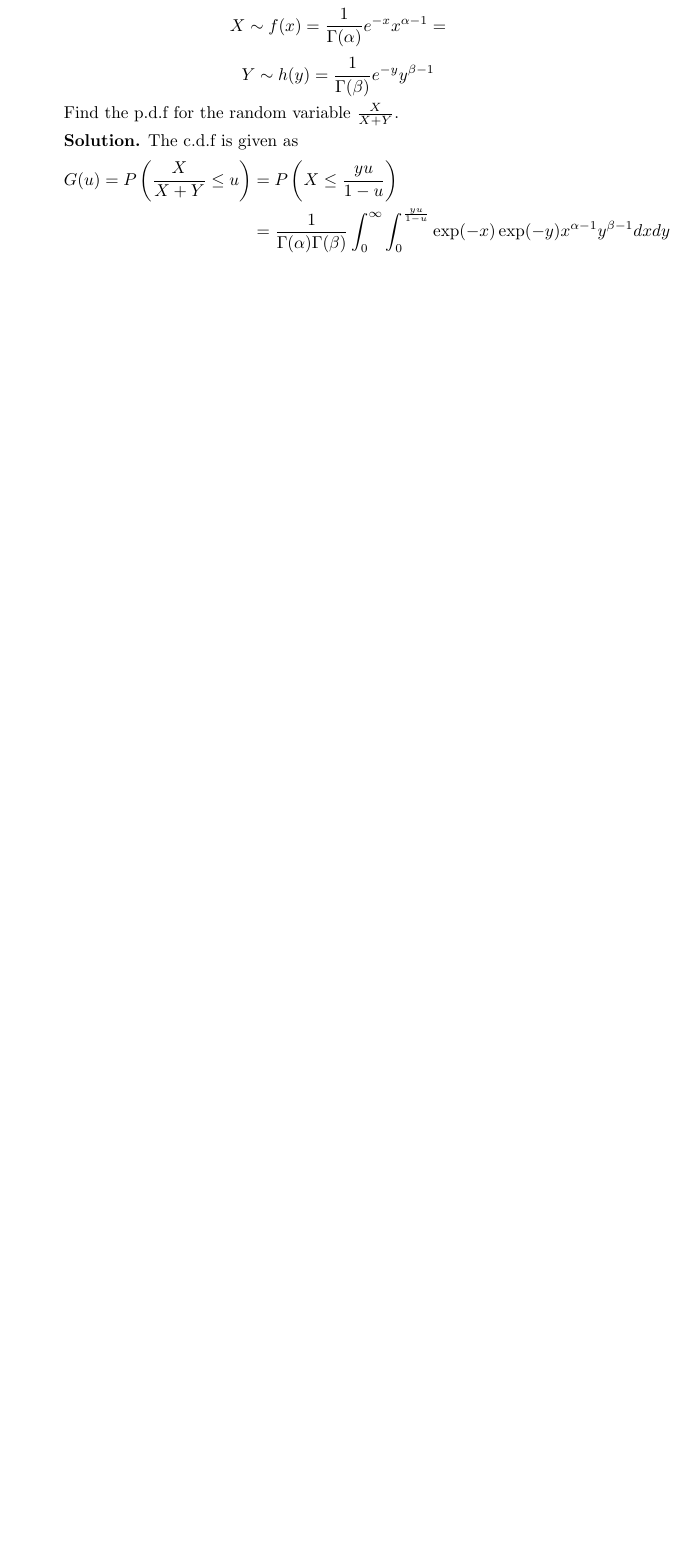
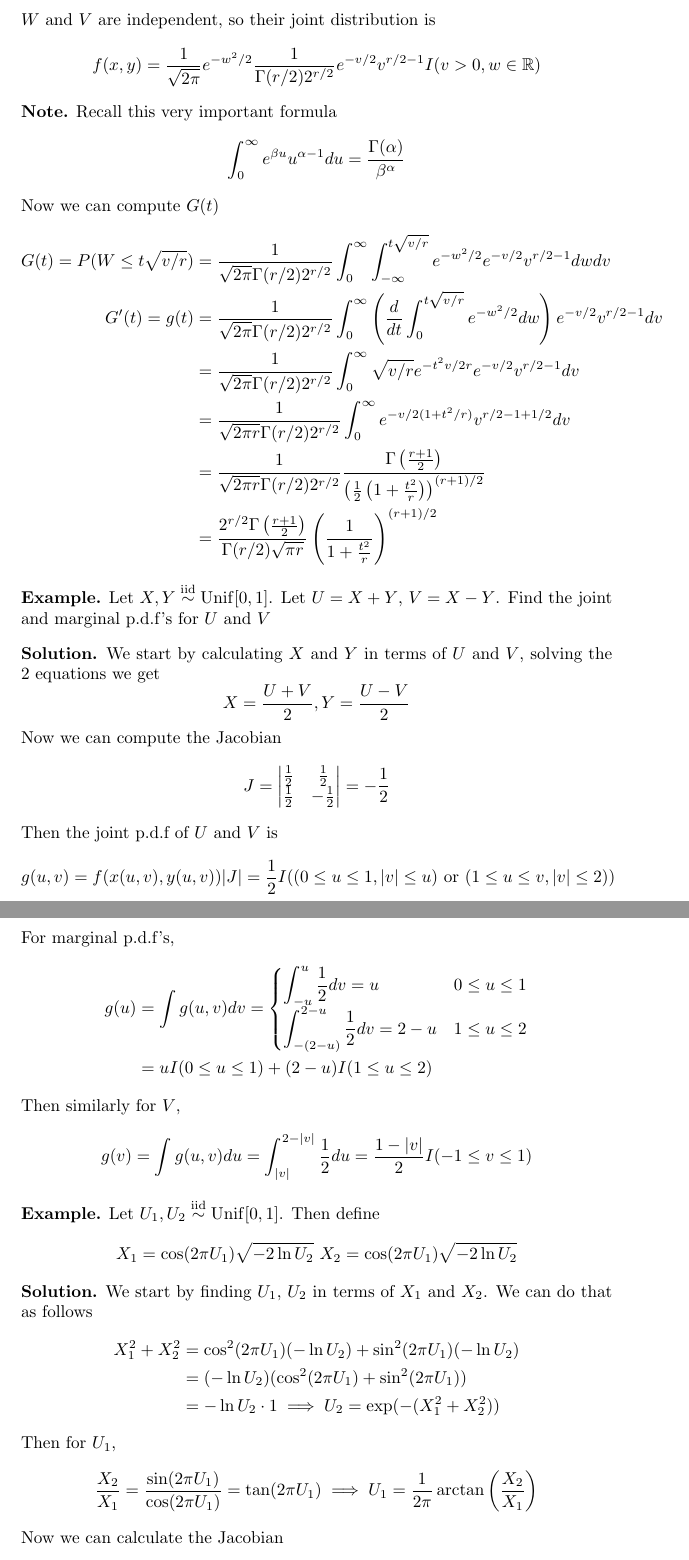
Before and after one commit to mohamedshakir3/Foundations-Of-Probability, a LaTeX thesis (main.tex): part of page 57 of 57 before the commit and two parts of pages 58 and 59 of 59 after it, the two joined at a grey line, cut at the place of the change, the shorter picture padded with empty space. Compiled offline with pdfLaTeX.

Commit message:
june 28th lecture

```diff
--- a/main.tex
+++ b/main.tex
@@ -1579,13 +1579,3 @@ However characteristic functions always exist.
     Then the p.d.f is
     \[h(w) = H'(w) = \frac{1}{\pi(1+w^2)}I(w \in \real)\]
     Thus $W$ has a Cauchy distribution.\\[2ex]
-
-    \textbf{Example.} Let $X$ and $Y$ be two independent random variables such that
-    \[X \sim f(x) = \frac{1}{\Gamma(\alpha)}e^{-x}x^{\alpha - 1}=\]
-    \[Y \sim h(y) = \frac{1}{\Gamma(\beta)} e^{-y}y^{\beta -1}\]
-    Find the p.d.f for the random variable $\frac{X}{X + Y}$.\\[1ex]
-    \textbf{Solution.} The c.d.f is given as
-    \begin{align*}
-        G(u) = P\left(\frac{X}{X+Y} \leq u\right) &= P\left(X \leq \frac{yu}{1-u}\right)\\
-        &= \frac{1}{\Gamma(\alpha)\Gamma(\beta)}\int_0^\infty\int_0^{\frac{yu}{1-u}} \exp(-x)\exp(-y)x^{\alpha -1}y^{\beta - 1}dxdy\\
-    \end{align*}
@@ -1595,0 +1591,47 @@ However characteristic functions always exist.
+    $W$ and $V$ are independent, so their joint distribution is
+    \[f(x,y) = \frac{1}{\sqrt{2\pi}}e^{-w^2/2} \frac{1}{\Gamma(r/2)2^{r/2}}e^{-v/2}v^{r/2 - 1}I(v > 0, w \in \real)\]
+    \textbf{Note.} Recall this very important formula
+    \[\int_0^\infty e^{\beta u} u^{\alpha - 1}du = \frac{\Gamma(\alpha)}{\beta^\alpha}\]
+    Now we can compute $G(t)$
+    \begin{align*}
+        G(t) = P(W \leq t\sqrt{v/r}) &= \frac{1}{\sqrt{2\pi}\Gamma(r/2)2^{r/2}}\int_0^\infty\int_{-\infty}^{t\sqrt{v/r}} e^{-w^2/2}e^{-v/2}v^{r/2 - 1}dwdv\\
+        G'(t) = g(t) &= \frac{1}{\sqrt{2\pi}\Gamma(r/2)2^{r/2}}\int_0^\infty \left(\frac{d}{dt}\int_0^{t\sqrt{v/r}} e^{-w^2/2}dw\right)e^{-v/2}v^{r/2 - 1}dv\\
+        &= \frac{1}{\sqrt{2\pi}\Gamma(r/2)2^{r/2}} \int_0^\infty \sqrt{v/r} e^{-t^2v/2r}e^{-v/2}v^{r/2 - 1}dv\\
+        &= \frac{1}{\sqrt{2\pi r}\Gamma(r/2)2^{r/2}}\int_0^\infty e^{-v/2(1 + t^2/r)}v^{r/2 - 1 + 1/2}dv\\
+        &= \frac{1}{\sqrt{2\pi r}\Gamma(r/2)2^{r/2}}\frac{\Gamma\left(\frac{r+1}{2}\right)}{\left(\frac{1}{2}\left(1 + \frac{t^2}{r}\right)\right)^{(r+1)/2}}\\
+        &= \frac{2^{r/2}\Gamma\left(\frac{r+1}{2}\right)}{\Gamma(r/2)\sqrt{\pi r}}\left(\frac{1}{1+\frac{t^2}{r}}\right)^{(r+1)/2}
+    \end{align*}
+    \textbf{Example.} Let $X,Y \iid \Unif[0,1]$. Let $U = X + Y$, $V = X - Y$. Find the joint and marginal p.d.f's for $U$ and $V$\\[2ex]
+    \textbf{Solution.} We start by calculating $X$ and $Y$ in terms of $U$ and $V$, solving the 2 equations we get
+    \[X = \frac{U + V}{2}, Y = \frac{U - V}{2}\]
+    Now we can compute the Jacobian
+    \[J = \left|\begin{matrix}
+        \frac{1}{2} & \frac{1}{2}\\
+        \frac{1}{2} & -\frac{1}{2}
+    \end{matrix}\right| = -\frac{1}{2}\]
+    Then the joint p.d.f of $U$ and $V$ is
+    \[g(u,v) = f(x(u,v), y(u,v))|J| = \frac{1}{2}I((0 \leq u \leq 1, |v| \leq u) \text{ or } (1 \leq u \leq v, |v|\leq 2))\]
+    For marginal p.d.f's,
+    \begin{align*}
+        g(u) &= \int g(u,v)dv = \begin{cases}
+            \displaystyle\int_{-u}^u \dfrac{1}{2} dv = u & 0 \leq u \leq 1\\
+            \displaystyle\int_{-(2-u)}^{2-u}\dfrac{1}{2}dv = 2-u & 1 \leq u \leq 2
+        \end{cases}\\
+        &= uI(0 \leq u \leq 1) + (2-u)I(1 \leq u \leq 2)
+    \end{align*}
+    Then similarly for $V$,
+    \[
+        g(v) = \int g(u,v)du = \int_{|v|}^{2-|v|} \frac{1}{2}du = \frac{1-|v|}{2}I(-1 \leq v \leq 1)
+    \]
+    \textbf{Example.} Let $U_1,U_2 \iid \Unif[0,1]$. Then define
+    \[X_1 = \cos(2\pi U_1)\sqrt{-2\ln U_2} \ X_2 = \cos(2\pi U_1)\sqrt{-2\ln U_2}\]
+    \textbf{Solution.} We start by finding $U_1$, $U_2$ in terms of $X_1$ and $X_2$. We can do that as follows
+    \begin{align*}
+        X_1^2 + X_2^2 &= \cos^2(2\pi U_1) (-\ln U_2) + \sin^2(2\pi U_1)(-\ln U_2)\\
+        &= (-\ln U_2)(\cos^2(2\pi U_1)  + \sin^2(2\pi U_1))\\
+        &= -\ln U_2 \cdot 1 \implies U_2 = \exp(-(X_1^2 + X_2^2))
+    \end{align*}
+    Then for $U_1$,
+    \[\frac{X_2}{X_1} = \frac{\sin(2\pi U_1)}{\cos(2\pi U_1)} = \tan(2 \pi U_1) \implies U_1 = \frac{1}{2\pi}\arctan\left(\frac{X_2}{X_1}\right)\]
+    Now we can calculate the Jacobian
+    \[J = \left|\begin{matrix}
@@ -1595,0 +1642 @@ However characteristic functions always exist.
+    \end{matrix}\right| = \frac{1}{2\pi}\exp\left(-\frac{x_1^2 + x_2^2}{2}\right)\]
```
Also changed, not shown: main.pdf, main.tex (24 more changed lines).
